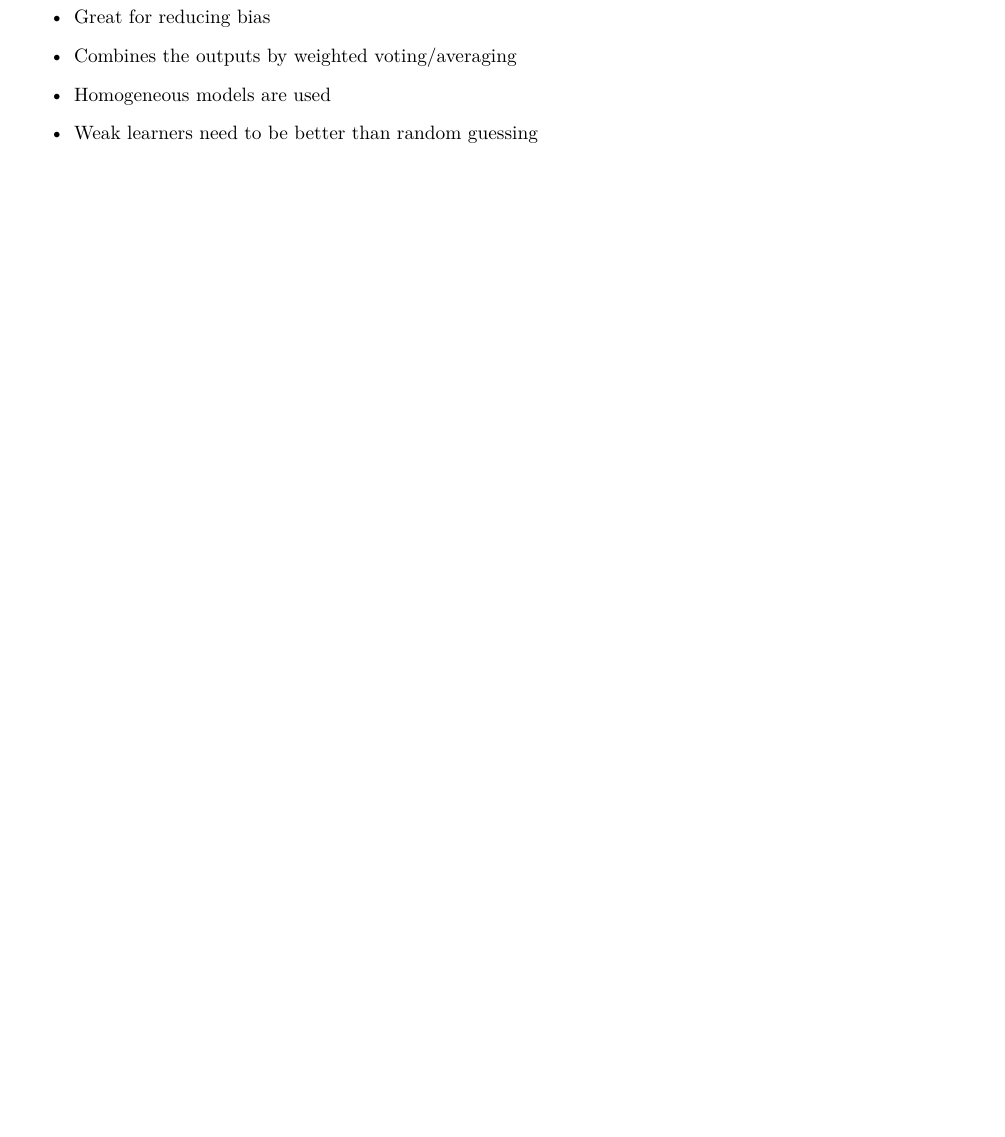
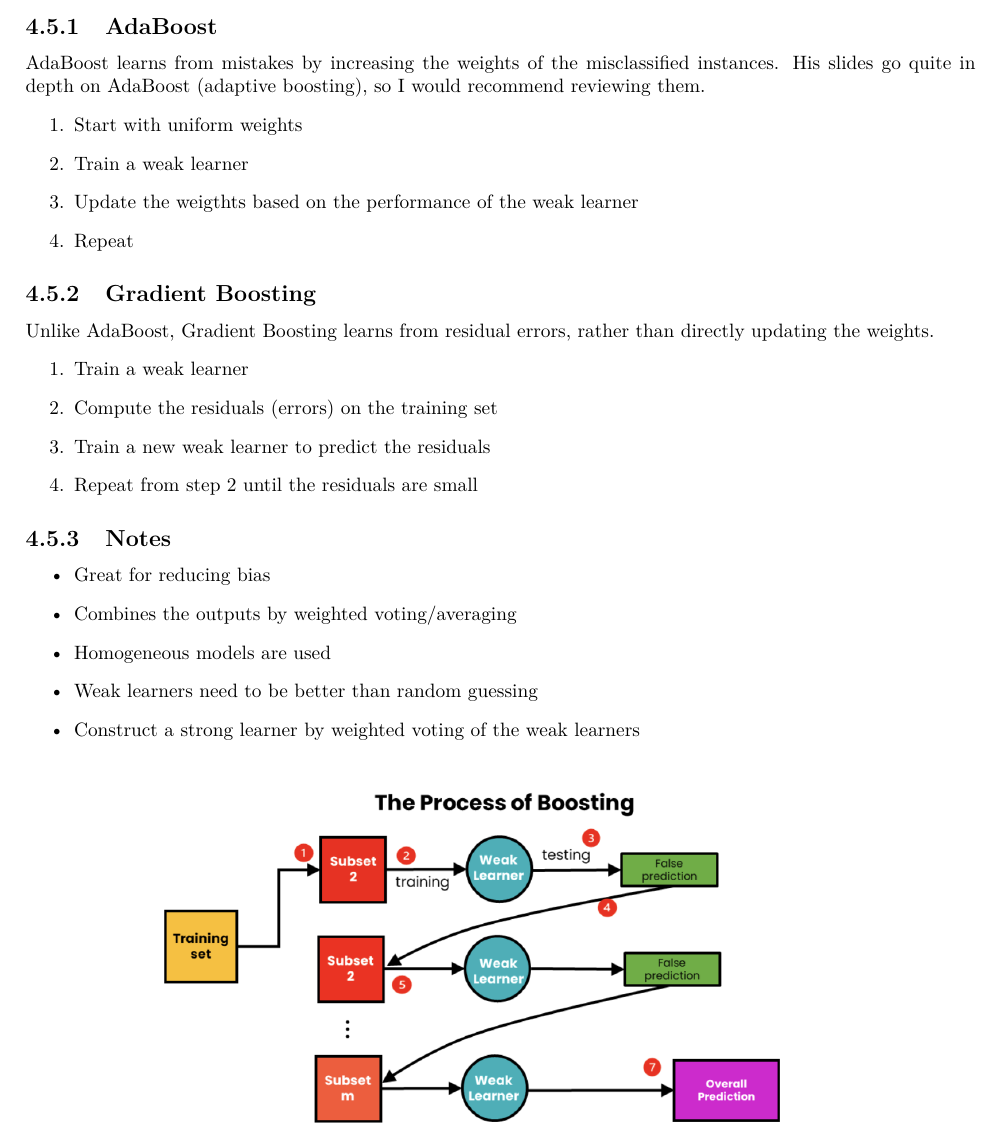
Before and after one commit to booka66/CS-270-Final-Review-PDF, a LaTeX thesis (template.tex): part of page 11 of 17, cut at the place of the change, the shorter picture padded with empty space. Compiled offline with pdfLaTeX.

Commit message:
finished ensembles chapter / updated readme

```diff
--- a/template.tex
+++ b/template.tex
@@ -185,15 +185,30 @@ Let $T$ be the training set, $A$ be the learning algorithm, $N$ be the number of
 
 \section{Boosting}
 ``Boost weak learners into strong learners.''
-
-
-
+\subsection{AdaBoost}
+AdaBoost learns from mistakes by increasing the weights of the misclassified instances.
+His slides go quite in depth on AdaBoost (adaptive boosting), so I would recommend reviewing them.
+\begin{enumerate}
+  \item Start with uniform weights
+  \item Train a weak learner
+  \item Update the weigthts based on the performance of the weak learner
+  \item Repeat
+\end{enumerate}
+\subsection{Gradient Boosting}
+Unlike AdaBoost, Gradient Boosting learns from residual errors, rather than directly updating the weights.
+\begin{enumerate}
+  \item Train a weak learner
+  \item Compute the residuals (errors) on the training set
+  \item Train a new weak learner to predict the residuals
+  \item Repeat from step 2 until the residuals are small
+\end{enumerate}
 \subsection{Notes}
 \begin{itemize}
   \item Great for reducing bias
   \item Combines the outputs by weighted voting/averaging
   \item Homogeneous models are used
   \item Weak learners need to be better than random guessing
+  \item Construct a strong learner by weighted voting of the weak learners
 \end{itemize}
 \begin{align*}
   \includegraphics[width=0.75\textwidth]{boosting.png}
```
Also changed, not shown: README.md, template.pdf, 5 other files.
